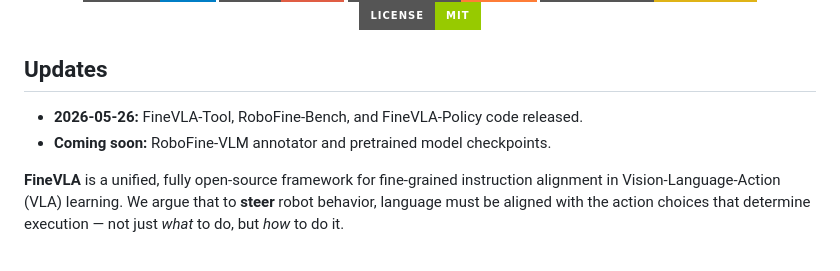
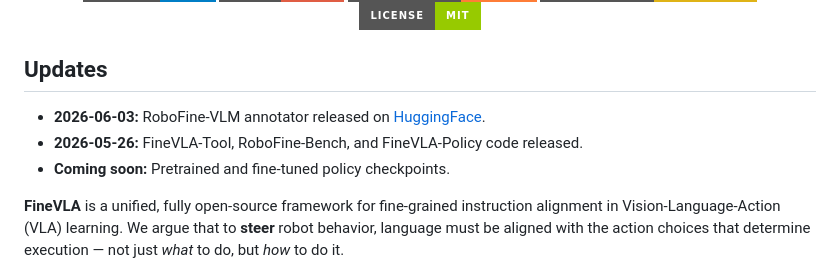
Before and after one commit to xlang-ai/FineVLA, a Markdown page: README.md, the part around the change. Drawn GitHub-style; badges without logos.

Commit message:
Update timeline: RoboFine-VLM released

```diff
--- a/README.md
+++ b/README.md
@@ -24,8 +24,9 @@
 
 ## Updates
 
+- **2026-06-03:** RoboFine-VLM annotator released on [HuggingFace](https://huggingface.co/xlangai/RoboFine-VLM-397B-A17B).
 - **2026-05-26:** FineVLA-Tool, RoboFine-Bench, and FineVLA-Policy code released.
-- **Coming soon:** RoboFine-VLM annotator and pretrained model checkpoints.
+- **Coming soon:** Pretrained and fine-tuned policy checkpoints.
 
 **FineVLA** is a unified, fully open-source framework for fine-grained instruction alignment in Vision-Language-Action (VLA) learning. We argue that to **steer** robot behavior, language must be aligned with the action choices that determine execution — not just *what* to do, but *how* to do it.
 
```
